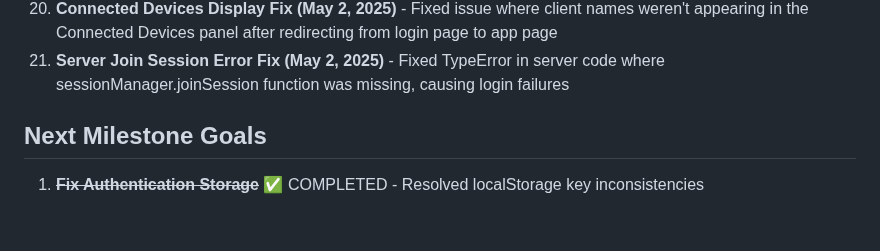
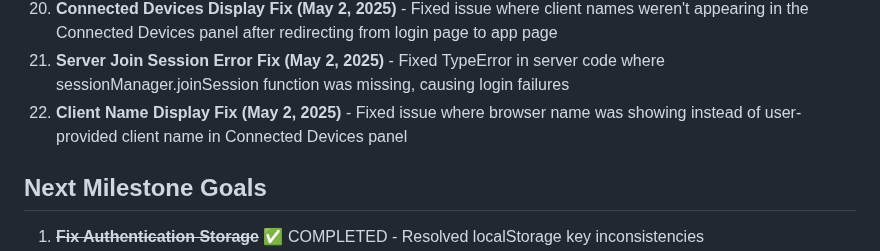
Before and after one commit to jsbattig/clipshare, a Markdown page: memory-bank/progress.md, the part around the change. Drawn GitHub-style; blank space fills up the shorter version.

```diff
--- a/memory-bank/progress.md
+++ b/memory-bank/progress.md
@@ -79,6 +79,7 @@ The ClipShare application has been reimplemented with a simplified approach. The
 19. **Client Name Socket Fix (May 2, 2025)** - Fixed critical issue where client name wasn't correctly passed to server during socket connection establishment
 20. **Connected Devices Display Fix (May 2, 2025)** - Fixed issue where client names weren't appearing in the Connected Devices panel after redirecting from login page to app page
 21. **Server Join Session Error Fix (May 2, 2025)** - Fixed TypeError in server code where sessionManager.joinSession function was missing, causing login failures
+22. **Client Name Display Fix (May 2, 2025)** - Fixed issue where browser name was showing instead of user-provided client name in Connected Devices panel
 
 ## Next Milestone Goals
 1. ~~**Fix Authentication Storage**~~ ✅ COMPLETED - Resolved localStorage key inconsistencies
```
Also changed, not shown: memory-bank/activeContext.md (+8 -0 lines).
